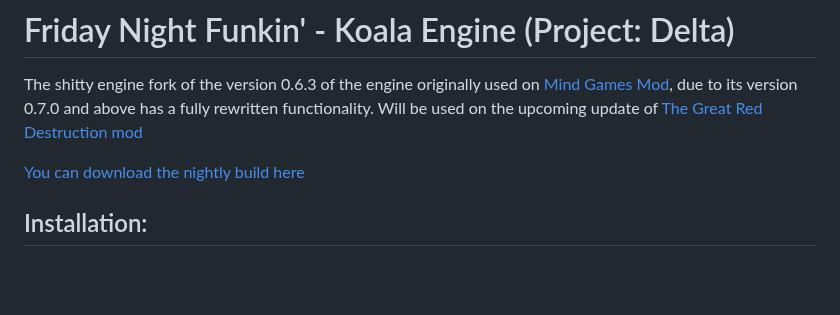
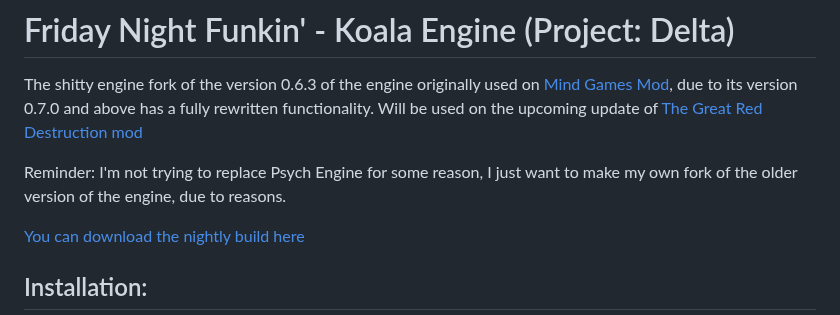
Before and after one commit to DarkWeBareBears69/FNF-KoalaEngine, a Markdown page: README.md, the part around the change. Rendered like a GitHub page; blank space fills up the shorter version.

```diff
--- a/README.md
+++ b/README.md
@@ -4,6 +4,8 @@
 
 # Friday Night Funkin' - Koala Engine (Project: Delta)
 The shitty engine fork of the version 0.6.3 of the engine originally used on [Mind Games Mod](https://gamebanana.com/mods/301107), due to its version 0.7.0 and above has a fully rewritten functionality. Will be used on the upcoming update of [The Great Red Destruction mod](https://gamebanana.com/mods/369799)
+
+Reminder: I'm not trying to replace Psych Engine for some reason, I just want to make my own fork of the older version of the engine, due to reasons.
 
 [You can download the nightly build here](https://nightly.link/DarkWeBareBears69/FNF-KoalaEngine/workflows/main/main)
 
```
